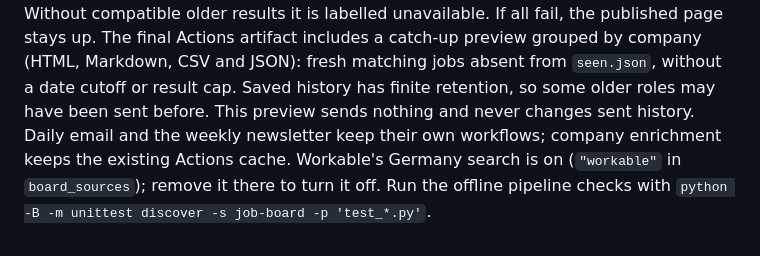
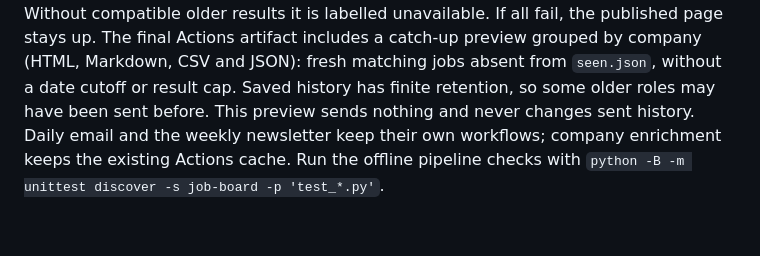
Before and after one commit to betklab/ashby-job-radar, a Markdown page: job-board/README.md, the part around the change. Drawn GitHub-style.

```diff
--- a/job-board/README.md
+++ b/job-board/README.md
@@ -61,4 +61,4 @@ Each provider runs in parallel using one snapshot of your settings and company l
 If a provider fails, healthy providers still update; its old results stay for at most 48 hours when the filters haven't changed, with the original collection time shown. Without compatible older results it is labelled unavailable. If all fail, the published page stays up.
 The final Actions artifact includes a catch-up preview grouped by company (HTML, Markdown, CSV and JSON): fresh matching jobs absent from `seen.json`, without a date cutoff or result cap. Saved history has finite retention, so some older roles may have been sent before.
 This preview sends nothing and never changes sent history. Daily email and the weekly newsletter keep their own workflows; company enrichment keeps the existing Actions cache.
-Workable's Germany search is on (`"workable"` in `board_sources`); remove it there to turn it off. Run the offline pipeline checks with `python -B -m unittest discover -s job-board -p 'test_*.py'`.
+Run the offline pipeline checks with `python -B -m unittest discover -s job-board -p 'test_*.py'`.
```
Also changed, not shown: README.md (+1 -24 lines).
